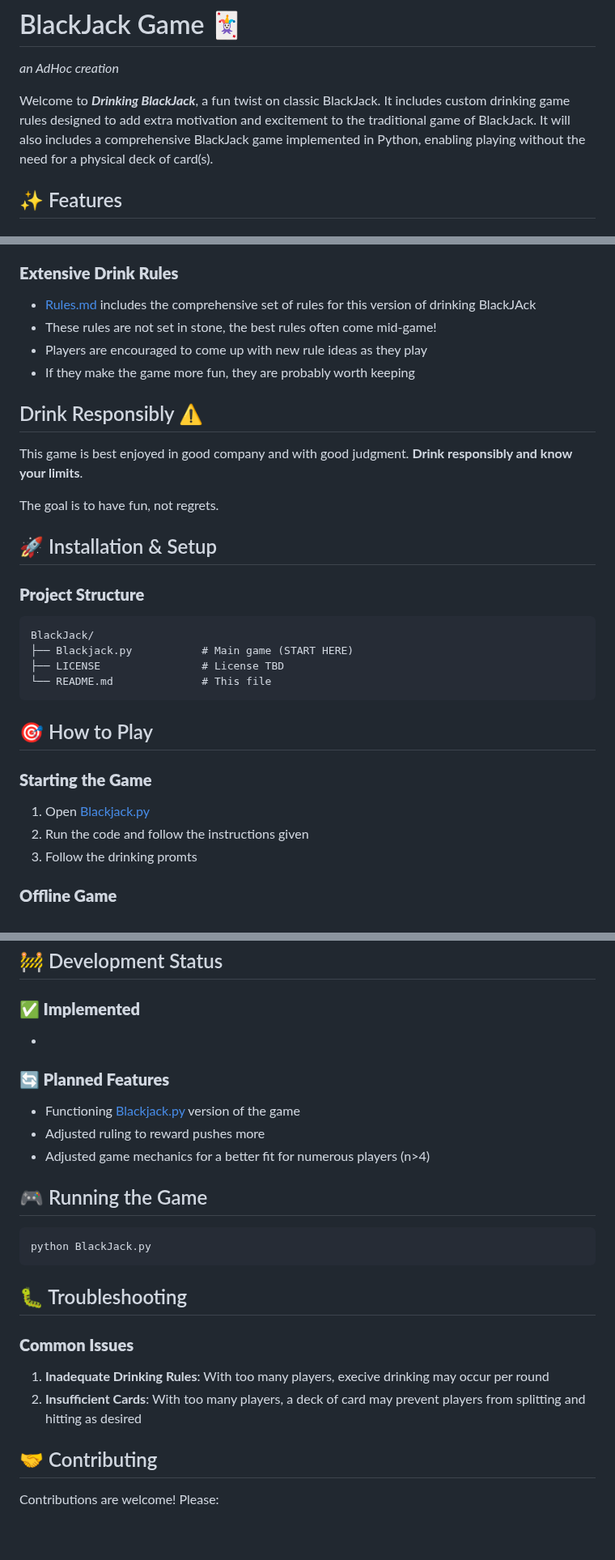
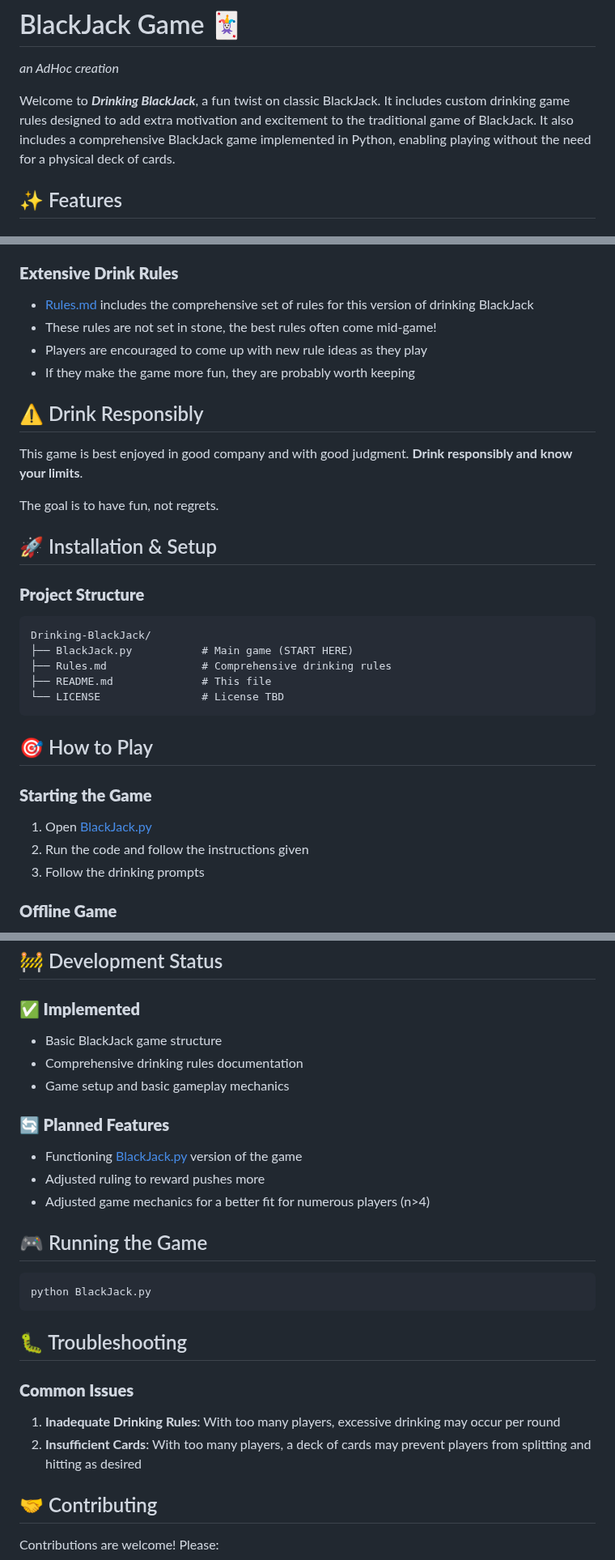
Before and after one commit to robert-rjm/Black-Out-Jack, a Markdown page: README.md, 3 parts joined by grey strips. Shown at 81% size. Drawn GitHub-style; blank space fills up the shorter version.

Commit message:
Extended Updates README.md

````diff
--- a/README.md
+++ b/README.md
@@ -1,7 +1,7 @@
 # BlackJack Game 🃏
 _an AdHoc creation_
 
-Welcome to _**Drinking BlackJack**_, a fun twist on classic BlackJack. It includes custom drinking game rules designed to add extra motivation and excitement to the traditional game of BlackJack. It will also includes a comprehensive BlackJack game implemented in Python, enabling playing without the need for a physical deck of card(s).
+Welcome to _**Drinking BlackJack**_, a fun twist on classic BlackJack. It includes custom drinking game rules designed to add extra motivation and excitement to the traditional game of BlackJack. It also includes a comprehensive BlackJack game implemented in Python, enabling playing without the need for a physical deck of cards.
 
 ## ✨ Features
 
@@ -16,12 +16,12 @@ Welcome to _**Drinking BlackJack**_, a fun twist on classic BlackJack. It includ
 - **Ace split** simplification
 
 ### **Extensive Drink Rules**
-- [Rules.md](Rules.md) includes the comprehensive set of rules for this version of drinking BlackJAck
+- [Rules.md](Rules.md) includes the comprehensive set of rules for this version of drinking BlackJack
 - These rules are not set in stone, the best rules often come mid-game!
 - Players are encouraged to come up with new rule ideas as they play
 - If they make the game more fun, they are probably worth keeping
 
-## Drink Responsibly ⚠️
+## ⚠️ Drink Responsibly
 This game is best enjoyed in good company and with good judgment. **Drink responsibly and know your limits**.
 
 The goal is to have fun, not regrets.
@@ -31,18 +31,19 @@ The goal is to have fun, not regrets.
 
 ### **Project Structure**
 ```
-BlackJack/
-├── Blackjack.py           # Main game (START HERE)
-├── LICENSE                # License TBD
-└── README.md              # This file
+Drinking-BlackJack/
+├── BlackJack.py           # Main game (START HERE)
+├── Rules.md               # Comprehensive drinking rules
+├── README.md              # This file
+└── LICENSE                # License TBD
 ```
 
 ## 🎯 How to Play
 
 ### **Starting the Game**
-1. Open [Blackjack.py](BlackJack.py)
+1. Open [BlackJack.py](BlackJack.py)
 2. Run the code and follow the instructions given
-3. Follow the drinking promts
+3. Follow the drinking prompts
 
 ### **Offline Game**
 1. Get a deck of cards and deal the BlackJack hands
@@ -58,10 +59,12 @@ BlackJack/
 ## 🚧 Development Status
 
 ### **✅ Implemented**
--
+- Basic BlackJack game structure
+- Comprehensive drinking rules documentation
+- Game setup and basic gameplay mechanics
 
 ### **🔄 Planned Features**
-- Functioning [Blackjack.py](BlackJack.py) version of the game
+- Functioning [BlackJack.py](BlackJack.py) version of the game
 - Adjusted ruling to reward pushes more
 - Adjusted game mechanics for a better fit for numerous players (n>4)
 
@@ -74,8 +77,8 @@ python BlackJack.py
 ## 🐛 Troubleshooting
 
 ### **Common Issues**
-1. **Inadequate Drinking Rules**: With too many players, execive drinking may occur per round
-2. **Insufficient Cards**: With too many players, a deck of card may prevent players from splitting and hitting as desired
+1. **Inadequate Drinking Rules**: With too many players, excessive drinking may occur per round
+2. **Insufficient Cards**: With too many players, a deck of cards may prevent players from splitting and hitting as desired
 
 ## 🤝 Contributing
 
````
Also changed, not shown: other parts of README.md (+1 -1 lines).
